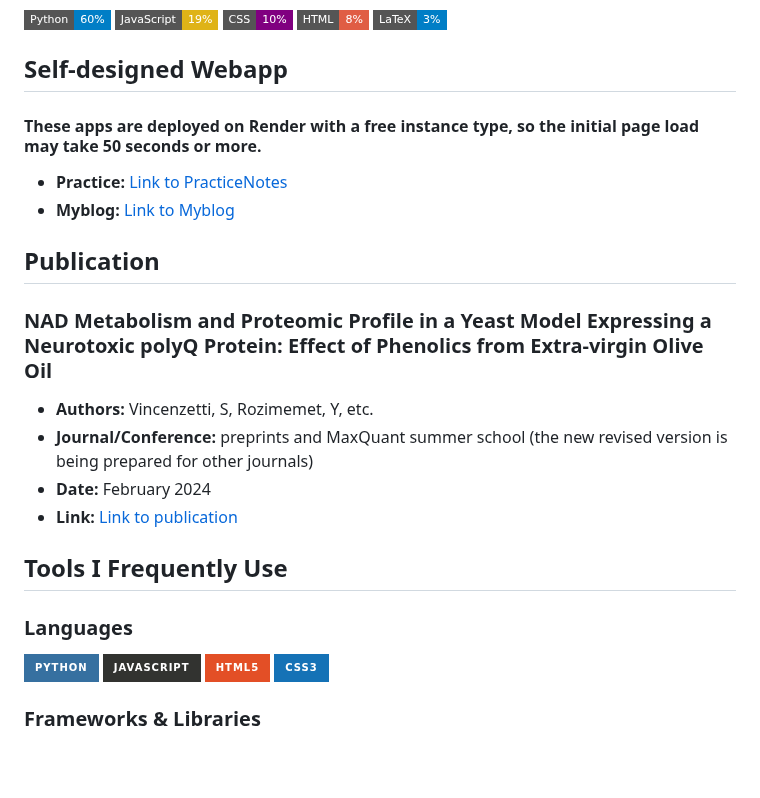
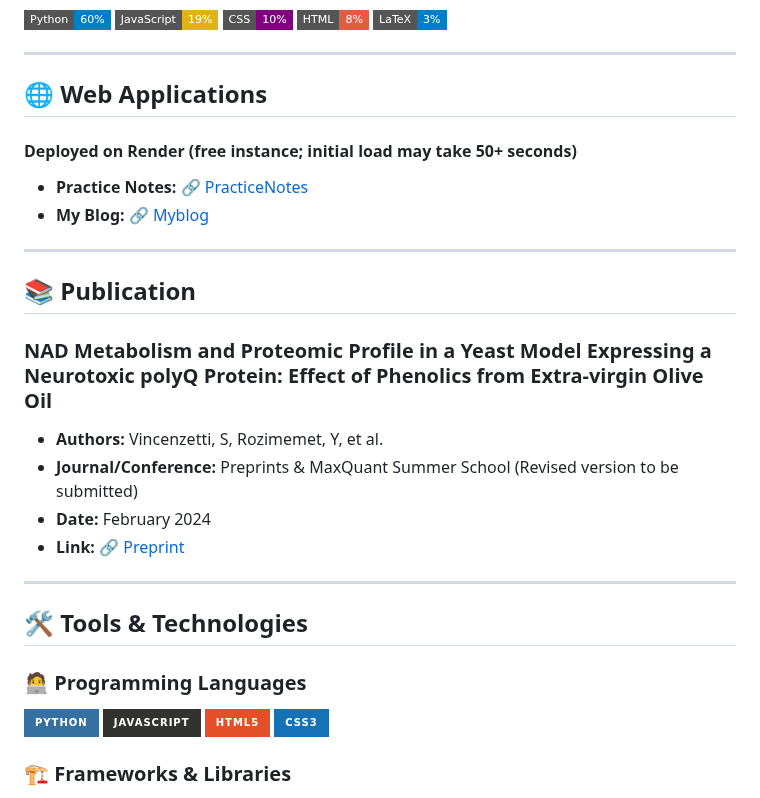
Before and after one commit to Yusuprozimemet/Yusuprozimemet, a Markdown page: README.md, the part around one of its changes. Drawn GitHub-style; badges without logos; blank space fills up the shorter version.

```diff
--- a/README.md
+++ b/README.md
@@ -6,28 +9,34 @@
 ![HTML](https://img.shields.io/badge/HTML-8%25-red?style=flat-square&logo=html5&logoColor=white)
 ![LaTeX](https://img.shields.io/badge/LaTeX-3%25-blue?style=flat-square&logo=latex&logoColor=white)
 
-## Self-designed Webapp
-#### These apps are deployed on Render with a free instance type, so the initial page load may take 50 seconds or more.
-- **Practice:** [Link to PracticeNotes](https://practicenl.onrender.com)
-- **Myblog:** [Link to Myblog](https://myblog-lax8.onrender.com/)
+---
 
-## Publication
+## 🌐 Web Applications
+#### Deployed on Render (free instance; initial load may take 50+ seconds)
+- **Practice Notes:** [🔗 PracticeNotes](https://practicenl.onrender.com)
+- **My Blog:** [🔗 Myblog](https://myblog-lax8.onrender.com/)
+
+---
+
+## 📚 Publication
 ### NAD Metabolism and Proteomic Profile in a Yeast Model Expressing a Neurotoxic polyQ Protein: Effect of Phenolics from Extra-virgin Olive Oil
-- **Authors:** Vincenzetti, S, Rozimemet, Y, etc.
-- **Journal/Conference:** preprints and MaxQuant summer school (the new revised version is being prepared for other journals)
+- **Authors:** Vincenzetti, S, Rozimemet, Y, et al.
+- **Journal/Conference:** Preprints & MaxQuant Summer School (Revised version to be submitted)
 - **Date:** February 2024
-- **Link:** [Link to publication](https://www.preprints.org/manuscript/202402.1499/v1)
+- **Link:** [🔗 Preprint](https://www.preprints.org/manuscript/202402.1499/v1)
 
-## Tools I Frequently Use
+---
 
-### Languages
+## 🛠️ Tools & Technologies
+
+### 🧑‍💻 Programming Languages
 ![Python](https://img.shields.io/badge/python-3670A0?style=for-the-badge&logo=python&logoColor=ffdd54)
 ![JavaScript](https://img.shields.io/badge/javascript-%23323330.svg?style=for-the-badge&logo=javascript&logoColor=%23F7DF1E)
 ![HTML5](https://img.shields.io/badge/html5-%23E34F26.svg?style=for-the-badge&logo=html5&logoColor=white)
 ![CSS3](https://img.shields.io/badge/css3-%231572B6.svg?style=for-the-badge&logo=css3&logoColor=white)
 ![YAML](https://img.shields.io/badge/yaml-%23ffffff.svg?style=for-the-badge&logo=yaml&logoColor=151515)
 
-### Frameworks & Libraries
+### 🏗️ Frameworks & Libraries
 ![Django](https://img.shields.io/badge/django-%23092E20.svg?style=for-the-badge&logo=django&logoColor=white)
 ![Flask](https://img.shields.io/badge/flask-%23000.svg?style=for-the-badge&logo=flask&logoColor=white)
 ![Pandas](https://img.shields.io/badge/pandas-%23150458.svg?style=for-the-badge&logo=pandas&logoColor=white)
```
Also changed, not shown: other parts of README.md (+7 -6 lines).
